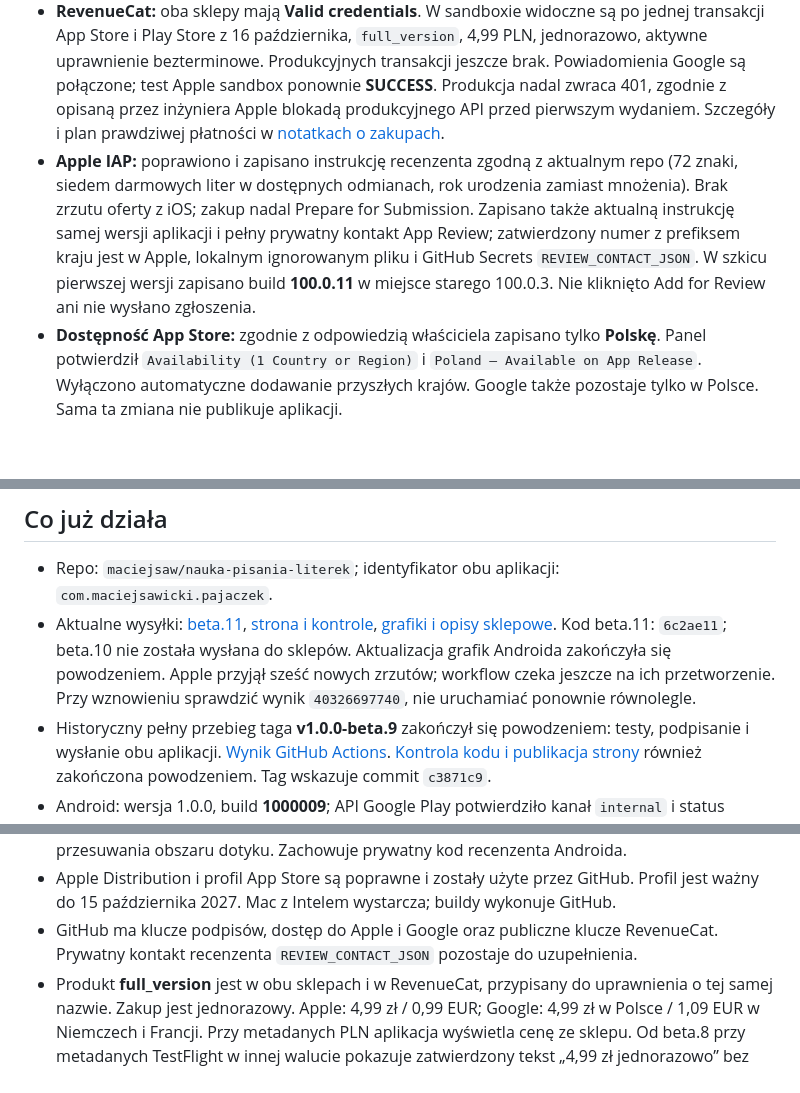
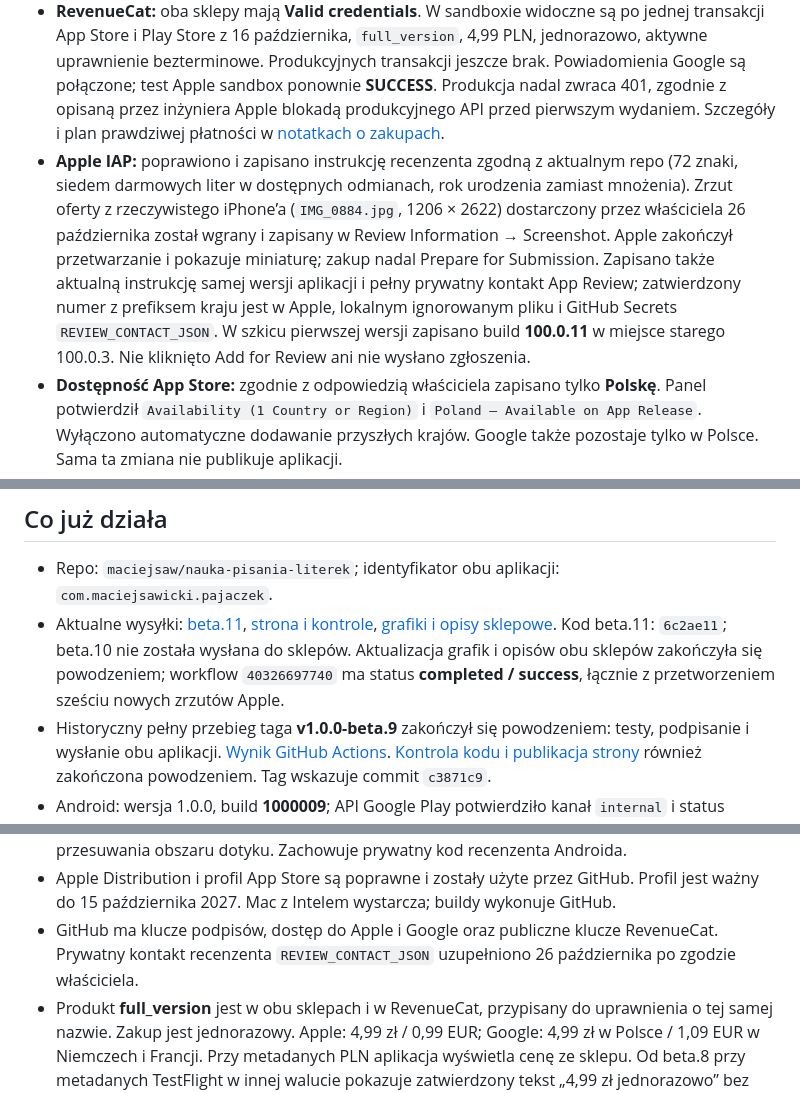
Before and after one commit to maciejsaw/nauka-pisania-literek, a Markdown page: docs/STAN-KONFIGURACJI-SKLEPOW.md, 3 parts joined by grey strips. Drawn GitHub-style; blank space fills up the shorter version.

Commit message:
Record Apple IAP review screenshot and completed listings [skip ci]

```diff
--- a/docs/STAN-KONFIGURACJI-SKLEPOW.md
+++ b/docs/STAN-KONFIGURACJI-SKLEPOW.md
@@ -18,14 +18,14 @@ Kolejność dalszej pracy: testy beta.11 na obu platformach, ewentualne poprawki
 - **Google:** App content pokazuje brak zaległych deklaracji. Karta sklepowa jest kompletna, produkcja pozostaje nieaktywna; przed zgłoszeniem brakuje przygotowania wydania produkcyjnego. Nie uruchomiono dodatkowej ścieżki testowej. Właściciel sam dodał rachunek do wypłat; panel potwierdza **Verification pending**. Nie dodawać go ponownie. Panel pokazuje próg miesięcznej wypłaty 2 PLN. Dalszą weryfikację bankową wykonuje właściciel.
 - **Prawdziwy test Android:** utworzono i przypisano do kanału internal osobną listę `Pajaczek platne zakupy przed premiera` z trzema nowymi adresami wskazanymi przez właściciela. Adresy pozostają w Play Console, poza publicznym repo. W License testing wybrana jest nadal tylko wcześniejsza lista rodzinna, nowa lista nie jest zaznaczona. Zakup właściciel/tester wykonuje sam na telefonie; nie wykonano płatności ani zwrotu.
 - **RevenueCat:** oba sklepy mają **Valid credentials**. W sandboxie widoczne są po jednej transakcji App Store i Play Store z 16 października, `full_version`, 4,99 PLN, jednorazowo, aktywne uprawnienie bezterminowe. Produkcyjnych transakcji jeszcze brak. Powiadomienia Google są połączone; test Apple sandbox ponownie **SUCCESS**. Produkcja nadal zwraca 401, zgodnie z opisaną przez inżyniera Apple blokadą produkcyjnego API przed pierwszym wydaniem. Szczegóły i plan prawdziwej płatności w [notatkach o zakupach](PRYWATNOSC-I-RECENZJA.md#kontrola-revenuecat-i-prawdziwych-rozliczeń-26-października-2026).
-- **Apple IAP:** poprawiono i zapisano instrukcję recenzenta zgodną z aktualnym repo (72 znaki, siedem darmowych liter w dostępnych odmianach, rok urodzenia zamiast mnożenia). Brak zrzutu oferty z iOS; zakup nadal Prepare for Submission. Zapisano także aktualną instrukcję samej wersji aplikacji i pełny prywatny kontakt App Review; zatwierdzony numer z prefiksem kraju jest w Apple, lokalnym ignorowanym pliku i GitHub Secrets `REVIEW_CONTACT_JSON`. W szkicu pierwszej wersji zapisano build **100.0.11** w miejsce starego 100.0.3. Nie kliknięto Add for Review ani nie wysłano zgłoszenia.
+- **Apple IAP:** poprawiono i zapisano instrukcję recenzenta zgodną z aktualnym repo (72 znaki, siedem darmowych liter w dostępnych odmianach, rok urodzenia zamiast mnożenia). Zrzut oferty z rzeczywistego iPhone’a (`IMG_0884.jpg`, 1206 × 2622) dostarczony przez właściciela 26 października został wgrany i zapisany w Review Information → Screenshot. Apple zakończył przetwarzanie i pokazuje miniaturę; zakup nadal Prepare for Submission. Zapisano także aktualną instrukcję samej wersji aplikacji i pełny prywatny kontakt App Review; zatwierdzony numer z prefiksem kraju jest w Apple, lokalnym ignorowanym pliku i GitHub Secrets `REVIEW_CONTACT_JSON`. W szkicu pierwszej wersji zapisano build **100.0.11** w miejsce starego 100.0.3. Nie kliknięto Add for Review ani nie wysłano zgłoszenia.
 - **Dostępność App Store:** zgodnie z odpowiedzią właściciela zapisano tylko **Polskę**. Panel potwierdził `Availability (1 Country or Region)` i `Poland — Available on App Release`. Wyłączono automatyczne dodawanie przyszłych krajów. Google także pozostaje tylko w Polsce. Sama ta zmiana nie publikuje aplikacji.
 - Raport **Release readiness → production** (run `40324019739`) wykazał cztery braki: `storeListingsCompleted`, `sandboxPurchasesVerified`, `screenshotsReviewed`, `REVIEW_CONTACT_JSON`. Brak kontaktu usunięto po zgodzie właściciela; ponowny raport `40326138147` potwierdził już tylko trzy brakujące flagi. Nie zaznaczono ich bez wykonania zadań. Żadna produkcja nie została zgłoszona ani opublikowana.
 
 ## Co już działa
 
 - Repo: `maciejsaw/nauka-pisania-literek`; identyfikator obu aplikacji: `com.maciejsawicki.pajaczek`.
-- Aktualne wysyłki: [beta.11](https://github.com/maciejsaw/nauka-pisania-literek/actions/runs/40326443746), [strona i kontrole](https://github.com/maciejsaw/nauka-pisania-literek/actions/runs/40326444020), [grafiki i opisy sklepowe](https://github.com/maciejsaw/nauka-pisania-literek/actions/runs/40326697740). Kod beta.11: `6c2ae11`; beta.10 nie została wysłana do sklepów. Aktualizacja grafik Androida zakończyła się powodzeniem. Apple przyjął sześć nowych zrzutów; workflow czeka jeszcze na ich przetworzenie. Przy wznowieniu sprawdzić wynik `40326697740`, nie uruchamiać ponownie równolegle.
+- Aktualne wysyłki: [beta.11](https://github.com/maciejsaw/nauka-pisania-literek/actions/runs/40326443746), [strona i kontrole](https://github.com/maciejsaw/nauka-pisania-literek/actions/runs/40326444020), [grafiki i opisy sklepowe](https://github.com/maciejsaw/nauka-pisania-literek/actions/runs/40326697740). Kod beta.11: `6c2ae11`; beta.10 nie została wysłana do sklepów. Aktualizacja grafik i opisów obu sklepów zakończyła się powodzeniem; workflow `40326697740` ma status **completed / success**, łącznie z przetworzeniem sześciu nowych zrzutów Apple.
 - Historyczny pełny przebieg taga **v1.0.0-beta.9** zakończył się powodzeniem: testy, podpisanie i wysłanie obu aplikacji. [Wynik GitHub Actions](https://github.com/maciejsaw/nauka-pisania-literek/actions/runs/38955625363). [Kontrola kodu i publikacja strony](https://github.com/maciejsaw/nauka-pisania-literek/actions/runs/38955620989) również zakończona powodzeniem. Tag wskazuje commit `c3871c9`.
 - Android: wersja 1.0.0, build **1000009**; API Google Play potwierdziło kanał `internal` i status `completed` 16 października. Trzy konta wskazane przez właściciela są testerami aplikacji i zakupów. [Dołącz do testów na Androidzie](https://play.google.com/apps/internaltest/4701129001410143384). Zaloguj się jednym z tych kont; nazwa w Play może jeszcze zawierać `(unreviewed)`.
 - Apple: build **100.0.9** przetworzony i dostępny w TestFlight. API potwierdziło `processingState = VALID`, `internalBuildState = IN_BETA_TESTING` i obecność w grupie `Pajaczek — testy wewnetrzne` 16 października. Automatyczne powiadomienia testerów są włączone; szkic pierwszej wersji został 26 października zmieniony na **100.0.11**.
@@ -36,7 +36,7 @@ Kolejność dalszej pracy: testy beta.11 na obu platformach, ewentualne poprawki
 - Beta.5 dodaje darmowe pary **D/d i E/e** (łącznie siedem), odstępy dialogów uwzględniające bezpieczny obszar iPhone’a oraz bramkę rodzica z rokiem urodzenia zamiast mnożenia. Rok jest sprawdzany wyłącznie lokalnie, bez zapisywania lub wysyłania. Nie usunięto żadnych liter.
 - Beta.4 dodała **Aktywuj kodem** dla oficjalnych kodów obu sklepów, blokadę powiększania gestem, pionową orientację iPhone'a i reakcję wszystkich przycisków na naciśnięcie bez przesuwania obszaru dotyku. Zachowuje prywatny kod recenzenta Androida.
 - Apple Distribution i profil App Store są poprawne i zostały użyte przez GitHub. Profil jest ważny do 15 października 2027. Mac z Intelem wystarcza; buildy wykonuje GitHub.
-- GitHub ma klucze podpisów, dostęp do Apple i Google oraz publiczne klucze RevenueCat. Prywatny kontakt recenzenta `REVIEW_CONTACT_JSON` pozostaje do uzupełnienia.
+- GitHub ma klucze podpisów, dostęp do Apple i Google oraz publiczne klucze RevenueCat. Prywatny kontakt recenzenta `REVIEW_CONTACT_JSON` uzupełniono 26 października po zgodzie właściciela.
 - Produkt **full_version** jest w obu sklepach i w RevenueCat, przypisany do uprawnienia o tej samej nazwie. Zakup jest jednorazowy. Apple: 4,99 zł / 0,99 EUR; Google: 4,99 zł w Polsce / 1,09 EUR w Niemczech i Francji. Przy metadanych PLN aplikacja wyświetla cenę ze sklepu. Od beta.8 przy metadanych TestFlight w innej walucie pokazuje zatwierdzony tekst „4,99 zł jednorazowo” bez dodatkowego dopisku; szczegóły i źródło rozbieżności TestFlight w [notatkach o zakupach](PRYWATNOSC-I-RECENZJA.md#zakupy-po-poprawkach-ux-beta6).
 - Google: produkt aktywny, opcja zakupu `full-version`, zgodność wsteczna włączona. Profil sprzedawcy utworzony.
 - RevenueCat: poświadczenia obu sklepów mają status **Valid credentials**. Powiadomienie testowe Google dotarło do RevenueCat 15 października o 12:07 UTC.
```
Also changed, not shown: other parts of docs/STAN-KONFIGURACJI-SKLEPOW.md (+3 -3 lines).
